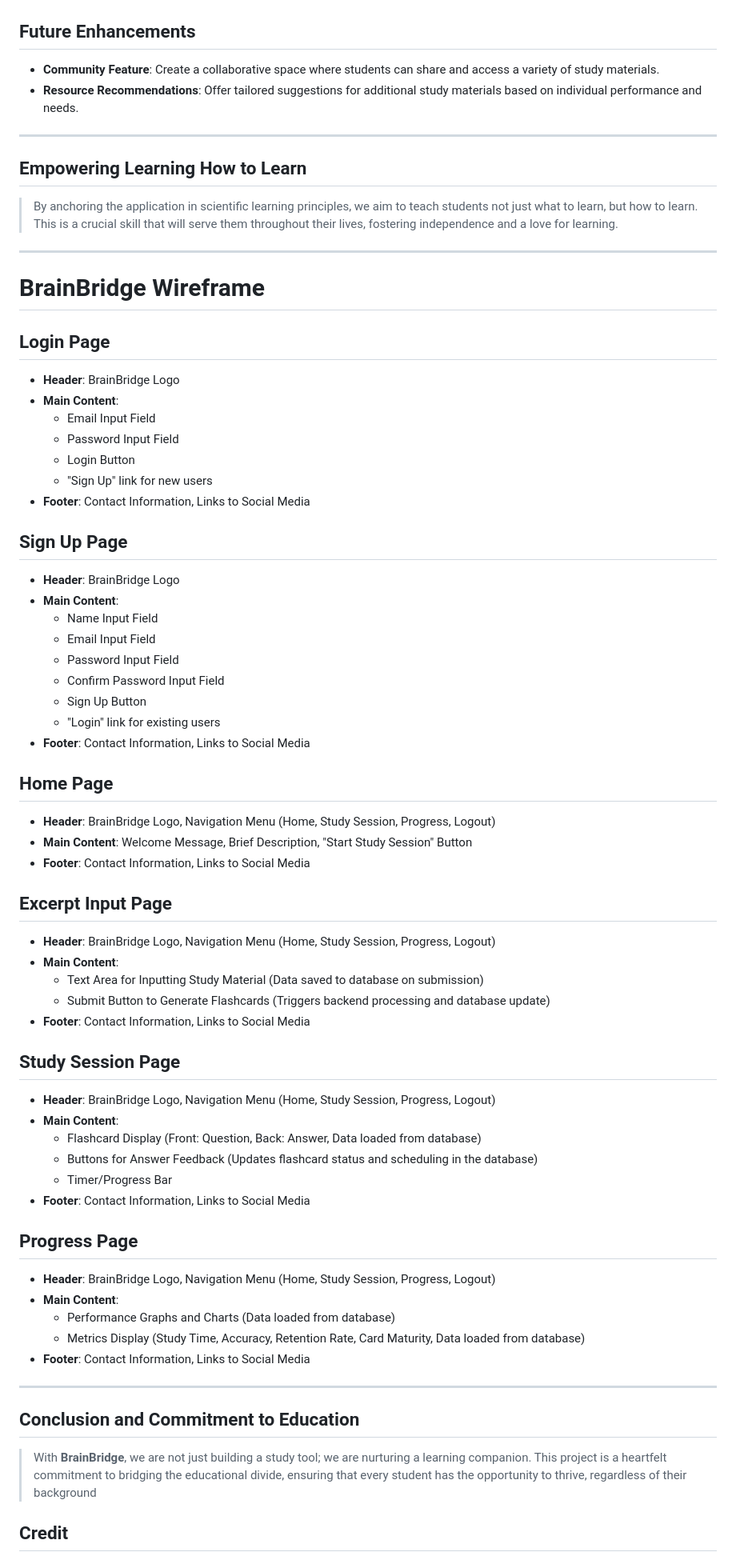
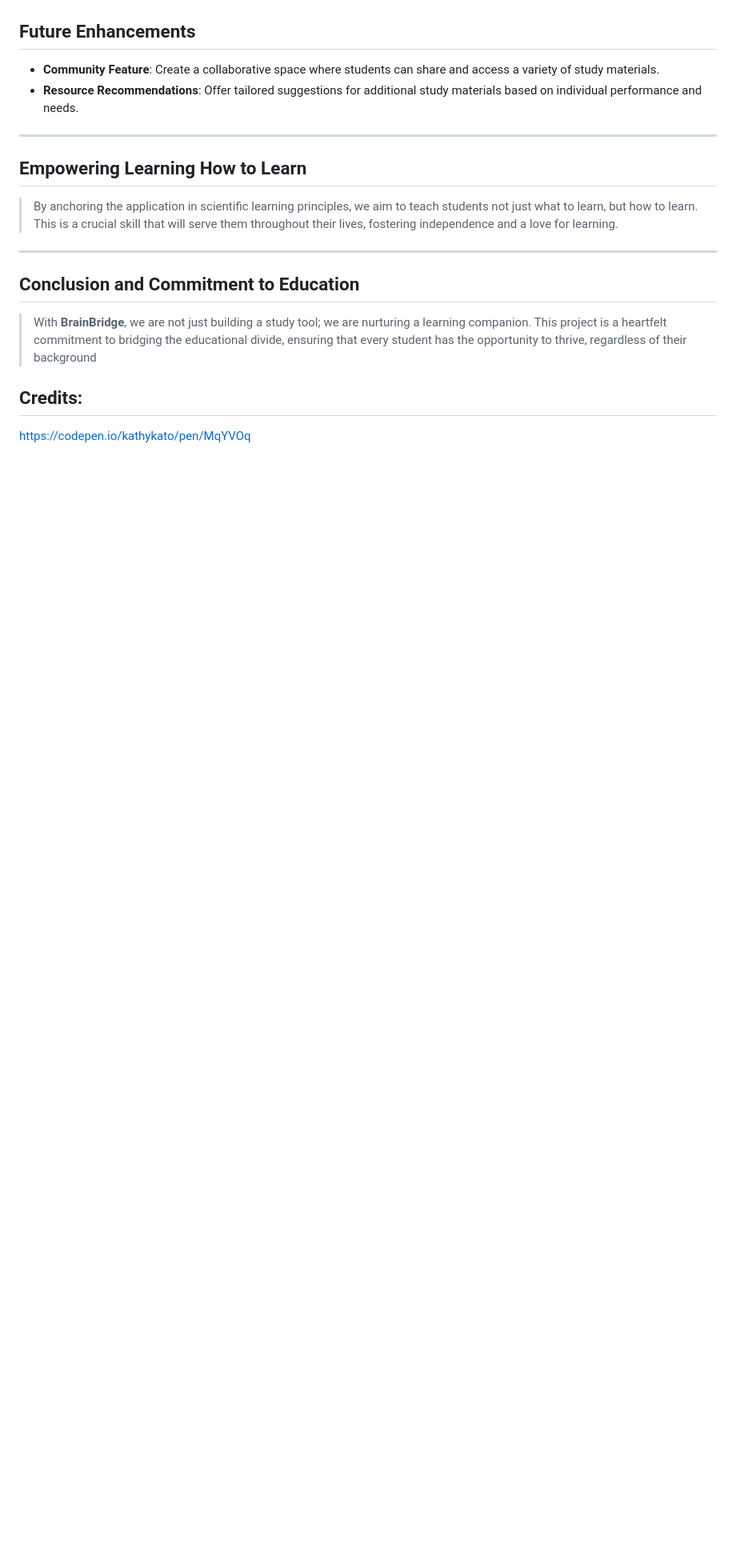
Before and after one commit to JoseDiazCodes/BrainBridgeMVC, a Markdown page: README.md, the part around the change printed below. Shown: that part at 80% size. Rendered like a GitHub page; blank space fills up the shorter version.

Commit message:
made beautiful

```diff
--- a/README.md
+++ b/README.md
@@ -126,65 +119,10 @@ _An initiative to bridge the educational gap_
 
 ---
 
-# BrainBridge Wireframe
-
-## Login Page
-
-- **Header**: BrainBridge Logo
-- **Main Content**:
-  - Email Input Field
-  - Password Input Field
-  - Login Button
-  - "Sign Up" link for new users
-- **Footer**: Contact Information, Links to Social Media
-
-## Sign Up Page
-
-- **Header**: BrainBridge Logo
-- **Main Content**:
-  - Name Input Field
-  - Email Input Field
-  - Password Input Field
-  - Confirm Password Input Field
-  - Sign Up Button
-  - "Login" link for existing users
-- **Footer**: Contact Information, Links to Social Media
-
-## Home Page
-
-- **Header**: BrainBridge Logo, Navigation Menu (Home, Study Session, Progress, Logout)
-- **Main Content**: Welcome Message, Brief Description, "Start Study Session" Button
-- **Footer**: Contact Information, Links to Social Media
-
-## Excerpt Input Page
-
-- **Header**: BrainBridge Logo, Navigation Menu (Home, Study Session, Progress, Logout)
-- **Main Content**:
-  - Text Area for Inputting Study Material (Data saved to database on submission)
-  - Submit Button to Generate Flashcards (Triggers backend processing and database update)
-- **Footer**: Contact Information, Links to Social Media
-
-## Study Session Page
-
-- **Header**: BrainBridge Logo, Navigation Menu (Home, Study Session, Progress, Logout)
-- **Main Content**:
-  - Flashcard Display (Front: Question, Back: Answer, Data loaded from database)
-  - Buttons for Answer Feedback (Updates flashcard status and scheduling in the database)
-  - Timer/Progress Bar
-- **Footer**: Contact Information, Links to Social Media
-
-## Progress Page
-
-- **Header**: BrainBridge Logo, Navigation Menu (Home, Study Session, Progress, Logout)
-- **Main Content**:
-  - Performance Graphs and Charts (Data loaded from database)
-  - Metrics Display (Study Time, Accuracy, Retention Rate, Card Maturity, Data loaded from database)
-- **Footer**: Contact Information, Links to Social Media
-
----
-
 ## Conclusion and Commitment to Education
 
 > With **BrainBridge**, we are not just building a study tool; we are nurturing a learning companion. This project is a heartfelt commitment to bridging the educational divide, ensuring that every student has the opportunity to thrive, regardless of their background
 
-## Credit
+## Credits:
+
+https://codepen.io/kathykato/pen/MqYVOq
```
Also changed, not shown: other parts of README.md (+1 -8 lines).
